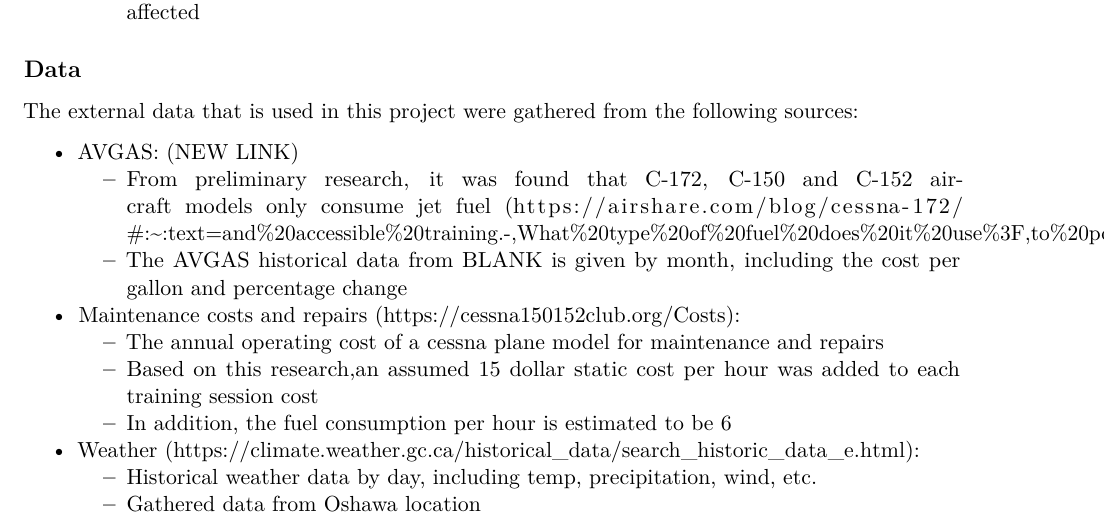
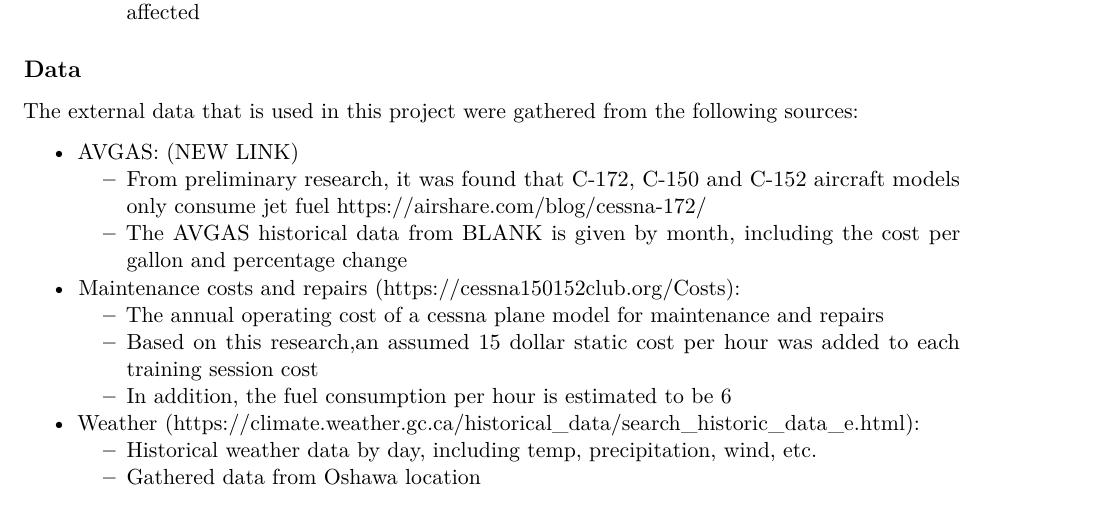
Before and after one commit to AdhamFarag/Durham-flight-project, an R Markdown document (report template.Rmd): part of page 1 of 5, cut so that both start at the same text. Rendered offline with R 4.5, knitr and Pandoc, then LaTeX, with nearby package versions; some code elsewhere in the file could not run offline.

Commit message:
shortened link

```diff
--- a/report template.Rmd
+++ b/report template.Rmd
@@ -173,7 +173,7 @@ clean_data_processed <- left_join(clean_data_processed, climate_data, by=c("Date
 The external data that is used in this project were gathered from the following sources:
 
   - AVGAS: (NEW LINK)
-      - From preliminary research, it was found that C-172, C-150 and C-152 aircraft models only consume jet fuel (https://airshare.com/blog/cessna-172/#:~:text=and%20accessible%20training.-,What%20type%20of%20fuel%20does%20it%20use%3F,to%20power%20it%27s%20piston%20engine)
+      - From preliminary research, it was found that C-172, C-150 and C-152 aircraft models only consume jet fuel [https://airshare.com/blog/cessna-172/](https://airshare.com/blog/cessna-172/#:~:text=and%20accessible%20training.-,What%20type%20of%20fuel%20does%20it%20use%3F,to%20power%20it%27s%20piston%20engine)
       - The AVGAS historical data from BLANK is given by month, including the cost per gallon and percentage change
   - Maintenance costs and repairs (https://cessna150152club.org/Costs):
       - The annual operating cost of a cessna plane model for maintenance and repairs
```
